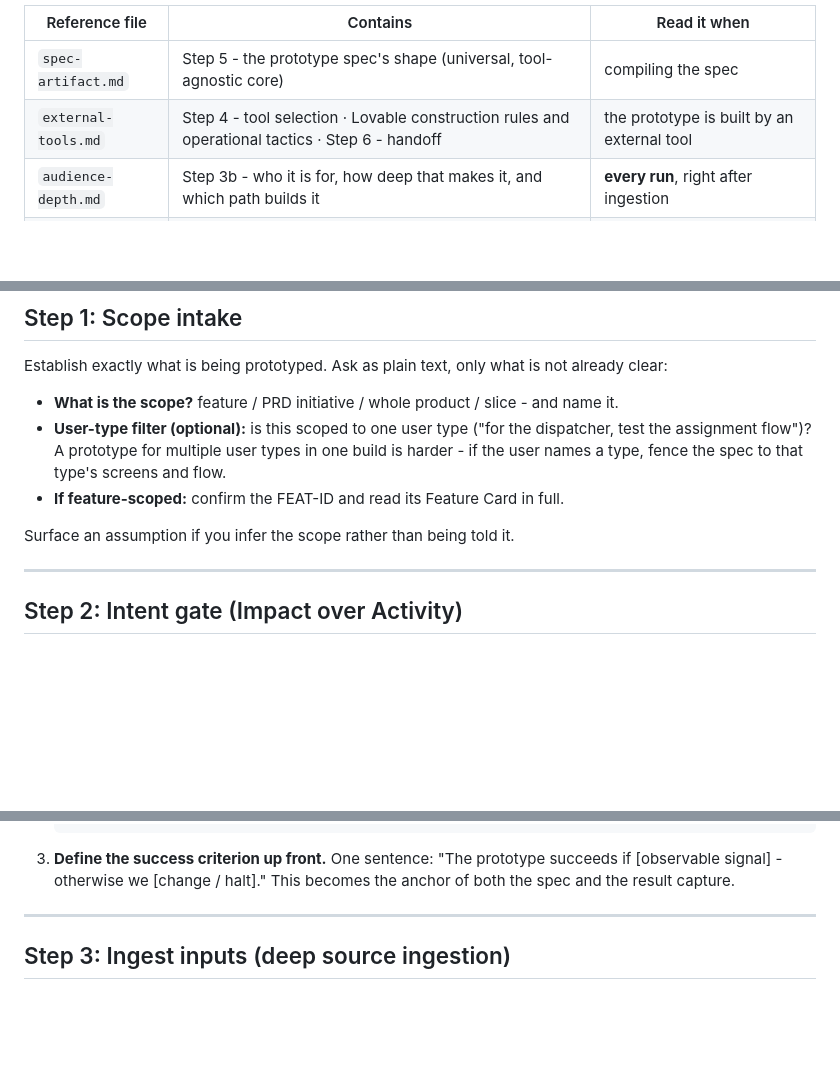
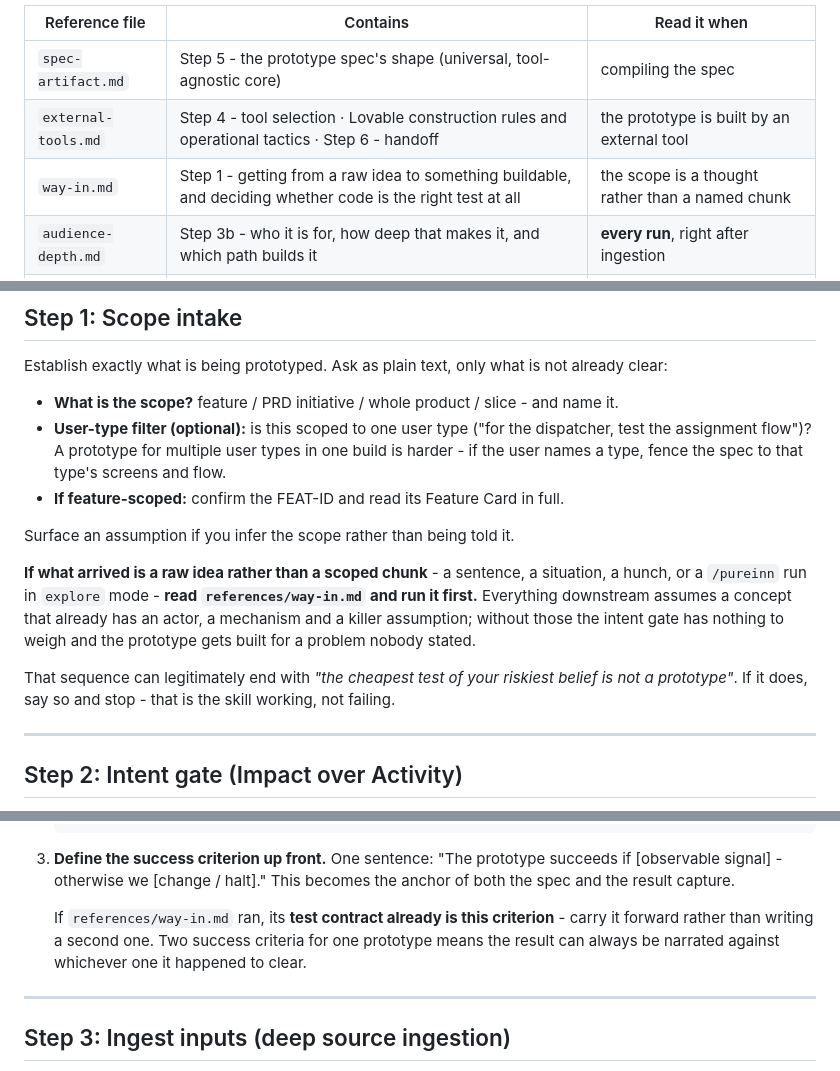
Before and after one commit to ljucask/pureinn-product-development, a Markdown page: skills/pm-prototype/SKILL.md, 3 parts joined by grey strips. Rendered like a GitHub page; blank space fills up the shorter version.

Commit message:
Stream B step 5 - the way in, from a raw idea to something buildable
Everything downstream in this skill assumed you already had something: a
feature, an initiative, a brief. Reality often starts a step earlier, and
skipping that step is how prototypes get built for problems nobody stated.

references/way-in.md carries the sequence - incident, three rival frames, the
human tiebreaker, a theory of value, value-event sketches, the killer
assumption, a test contract - with the seven-condition threshold before
building and, at the end of it, the decision rule that actually matters:

    Code only if a working interaction is the cheapest credible test of the
    killer assumption, at the fidelity that test requires.

So the file can end a run by saying the cheapest test is not a prototype at
all. That is the skill working, not failing, and Step 1 now says so explicitly.

Two things it guards against, both evidenced rather than asserted. Design
fixation is measured: one example demonstrably narrows what gets generated
after it, which is why three rival frames differing by actor or mechanism -
not by feature set - is non-negotiable. And the AI-specific failure is not
hallucination but plausible normalisation: four independent studies find model
support raises average quality while reducing the diversity of the idea pool.
So the agent generates candidates inside a human-defined problem space and is
never the author of that space, with an explicit do/do-not list - including
never relabelling an assumption as customer evidence, and never treating
simulated users as demand evidence.

Wired in three places: Step 1 branches to it when the scope is a sentence
rather than a name; Step 2 carries its test contract forward as the success
criterion rather than inventing a second one, because two criteria mean the
result can be narrated against whichever it happened to clear; and /pureinn's
explore mode now names it, since a brief described out loud is exactly this
case.

Co-Authored-By: Claude Opus 5 <noreply@anthropic.com>

````diff
--- a/skills/pm-prototype/SKILL.md
+++ b/skills/pm-prototype/SKILL.md
@@ -34,6 +34,7 @@ This file is the flow. Detail that only one path needs lives in `references/` ne
 |---|---|---|
 | `spec-artifact.md` | Step 5 - the prototype spec's shape (universal, tool-agnostic core) | compiling the spec |
 | `external-tools.md` | Step 4 - tool selection · Lovable construction rules and operational tactics · Step 6 - handoff | the prototype is built by an external tool |
+| `way-in.md` | Step 1 - getting from a raw idea to something buildable, and deciding whether code is the right test at all | the scope is a thought rather than a named chunk |
 | `audience-depth.md` | Step 3b - who it is for, how deep that makes it, and which path builds it | **every run**, right after ingestion |
 | `in-repo-loop.md` | The harness shell contract, the rules of the iteration loop, stop and restart signals, classification | the prototype is built here, by a coding agent |
 | `scaffold/` | The harness itself - copy it into the prototype's build folder | on the in-repo path |
@@ -121,6 +122,10 @@ Establish exactly what is being prototyped. Ask as plain text, only what is not
 
 Surface an assumption if you infer the scope rather than being told it.
 
+**If what arrived is a raw idea rather than a scoped chunk** - a sentence, a situation, a hunch, or a `/pureinn` run in `explore` mode - **read `references/way-in.md` and run it first.** Everything downstream assumes a concept that already has an actor, a mechanism and a killer assumption; without those the intent gate has nothing to weigh and the prototype gets built for a problem nobody stated.
+
+That sequence can legitimately end with *"the cheapest test of your riskiest belief is not a prototype"*. If it does, say so and stop - that is the skill working, not failing.
+
 ---
 
 ## Step 2: Intent gate (Impact over Activity)
@@ -147,6 +152,8 @@ Surface an assumption if you infer the scope rather than being told it.
    ```
 
 3. **Define the success criterion up front.** One sentence: "The prototype succeeds if [observable signal] - otherwise we [change / halt]." This becomes the anchor of both the spec and the result capture.
+
+   If `references/way-in.md` ran, its **test contract already is this criterion** - carry it forward rather than writing a second one. Two success criteria for one prototype means the result can always be narrated against whichever one it happened to clear.
 
 ---
 
````
Also changed, not shown: other parts of skills/pm-prototype/SKILL.md (+1 -0 lines), 2 other files.
